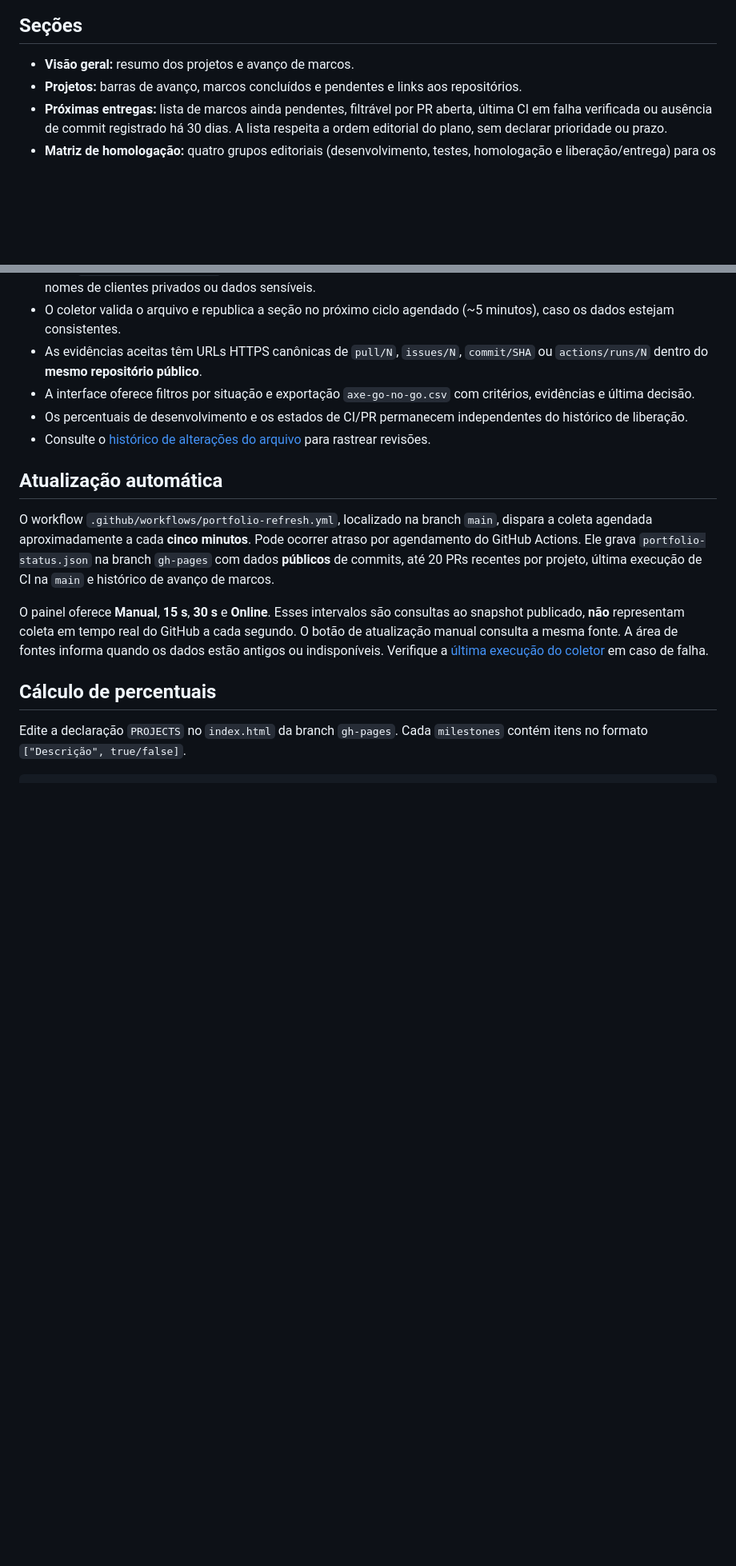
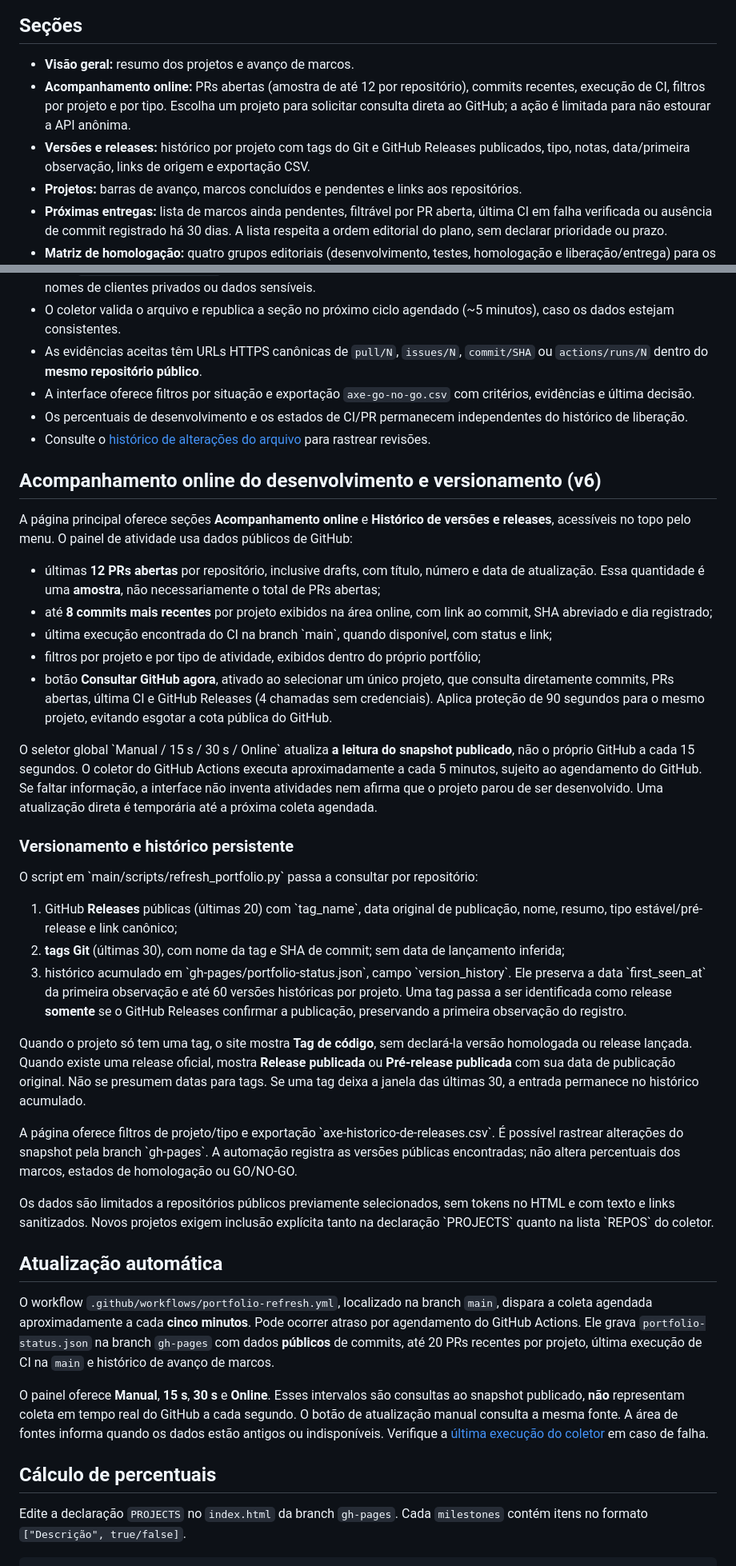
Before and after one commit to jeffaxe81/AXE, a Markdown page: PORTFOLIO.md, 2 parts joined by grey strips. Shown at 80% size. Rendered like a GitHub page; blank space fills up the shorter version.

Commit message:
docs(portfolio): document live development view and persistent per-project release history

```diff
--- a/PORTFOLIO.md
+++ b/PORTFOLIO.md
@@ -13,6 +13,8 @@ O site usa a branch `gh-pages` com diretório `/(root)`. Se a publicação for d
 ## Seções
 
 - **Visão geral:** resumo dos projetos e avanço de marcos.
+- **Acompanhamento online:** PRs abertas (amostra de até 12 por repositório), commits recentes, execução de CI, filtros por projeto e por tipo. Escolha um projeto para solicitar consulta direta ao GitHub; a ação é limitada para não estourar a API anônima.
+- **Versões e releases:** histórico por projeto com tags do Git e GitHub Releases publicados, tipo, notas, data/primeira observação, links de origem e exportação CSV.
 - **Projetos:** barras de avanço, marcos concluídos e pendentes e links aos repositórios.
 - **Próximas entregas:** lista de marcos ainda pendentes, filtrável por PR aberta, última CI em falha verificada ou ausência de commit registrado há 30 dias. A lista respeita a ordem editorial do plano, sem declarar prioridade ou prazo.
 - **Matriz de homologação:** quatro grupos editoriais (desenvolvimento, testes, homologação e liberação/entrega) para os nove projetos. Exibe contagem de marcos concluídos em cada grupo e CI como sinal separado, com filtros e exportação CSV.
@@ -101,6 +103,32 @@ Qualquer violação interrompe a geração de um novo snapshot, preservando o sn
 - Os percentuais de desenvolvimento e os estados de CI/PR permanecem independentes do histórico de liberação.
 - Consulte o [histórico de alterações do arquivo](https://github.com/jeffaxe81/AXE/commits/gh-pages/release-approvals.json) para rastrear revisões.
 
+## Acompanhamento online do desenvolvimento e versionamento (v6)
+
+A página principal oferece seções **Acompanhamento online** e **Histórico de versões e releases**, acessíveis no topo pelo menu. O painel de atividade usa dados públicos de GitHub:
+
+- últimas **12 PRs abertas** por repositório, inclusive drafts, com título, número e data de atualização. Essa quantidade é uma **amostra**, não necessariamente o total de PRs abertas;
+- até **8 commits mais recentes** por projeto exibidos na área online, com link ao commit, SHA abreviado e dia registrado;
+- última execução encontrada do CI na branch \`main\`, quando disponível, com status e link;
+- filtros por projeto e por tipo de atividade, exibidos dentro do próprio portfólio;
+- botão **Consultar GitHub agora**, ativado ao selecionar um único projeto, que consulta diretamente commits, PRs abertas, última CI e GitHub Releases (4 chamadas sem credenciais). Aplica proteção de 90 segundos para o mesmo projeto, evitando esgotar a cota pública do GitHub.
+
+O seletor global \`Manual / 15 s / 30 s / Online\` atualiza **a leitura do snapshot publicado**, não o próprio GitHub a cada 15 segundos. O coletor do GitHub Actions executa aproximadamente a cada 5 minutos, sujeito ao agendamento do GitHub. Se faltar informação, a interface não inventa atividades nem afirma que o projeto parou de ser desenvolvido. Uma atualização direta é temporária até a próxima coleta agendada.
+
+### Versionamento e histórico persistente
+
+O script em \`main/scripts/refresh_portfolio.py\` passa a consultar por repositório:
+
+1. GitHub **Releases** públicas (últimas 20) com \`tag_name\`, data original de publicação, nome, resumo, tipo estável/pré-release e link canônico;
+2. **tags Git** (últimas 30), com nome da tag e SHA de commit; sem data de lançamento inferida;
+3. histórico acumulado em \`gh-pages/portfolio-status.json\`, campo \`version_history\`. Ele preserva a data \`first_seen_at\` da primeira observação e até 60 versões históricas por projeto. Uma tag passa a ser identificada como release **somente** se o GitHub Releases confirmar a publicação, preservando a primeira observação do registro.
+
+Quando o projeto só tem uma tag, o site mostra **Tag de código**, sem declará-la versão homologada ou release lançada. Quando existe uma release oficial, mostra **Release publicada** ou **Pré-release publicada** com sua data de publicação original. Não se presumem datas para tags. Se uma tag deixa a janela das últimas 30, a entrada permanece no histórico acumulado.
+
+A página oferece filtros de projeto/tipo e exportação \`axe-historico-de-releases.csv\`. É possível rastrear alterações do snapshot pela branch \`gh-pages\`. A automação registra as versões públicas encontradas; não altera percentuais dos marcos, estados de homologação ou GO/NO-GO.
+
+Os dados são limitados a repositórios públicos previamente selecionados, sem tokens no HTML e com texto e links sanitizados. Novos projetos exigem inclusão explícita tanto na declaração \`PROJECTS\` quanto na lista \`REPOS\` do coletor.
+
 ## Atualização automática
 
 O workflow `.github/workflows/portfolio-refresh.yml`, localizado na branch `main`, dispara a coleta agendada aproximadamente a cada **cinco minutos**. Pode ocorrer atraso por agendamento do GitHub Actions. Ele grava `portfolio-status.json` na branch `gh-pages` com dados **públicos** de commits, até 20 PRs recentes por projeto, última execução de CI na `main` e histórico de avanço de marcos.
```
